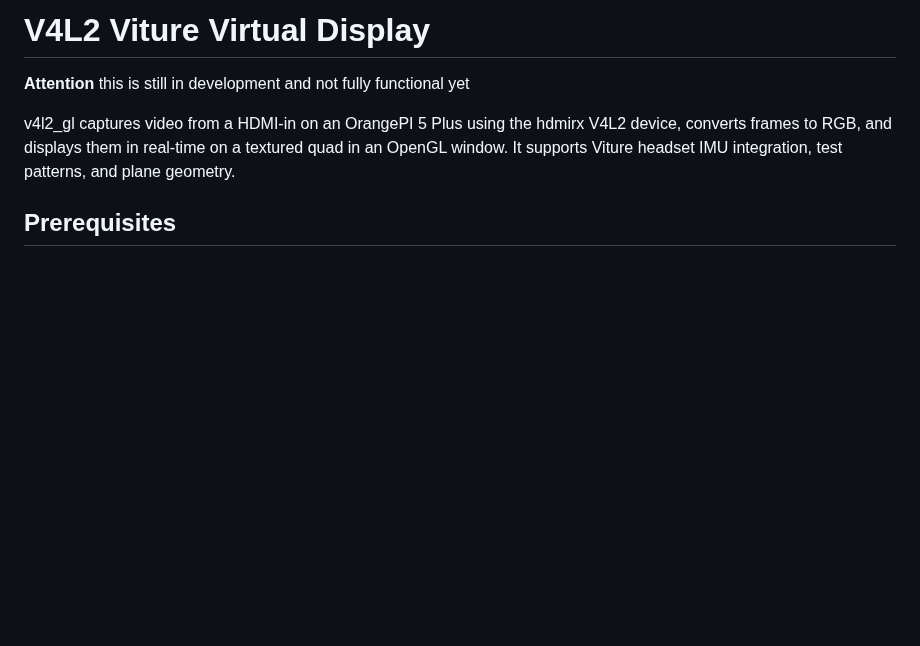
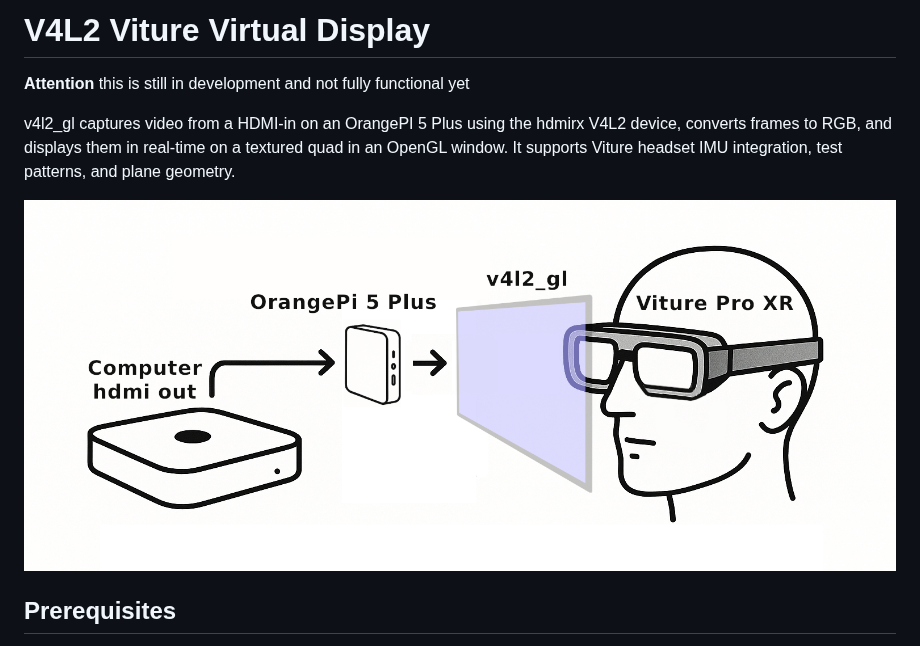
Before and after one commit to moni11811/viture_virtual_display, a Markdown page: README.md, the part around the change. Rendered like a GitHub page; pictures changed too: assets/virtual_display.png (added); blank space fills up the shorter version.

Commit message:
Add diagram

```diff
--- a/README.md
+++ b/README.md
@@ -4,6 +4,7 @@
 
 v4l2_gl captures video from a HDMI-in on an OrangePI 5 Plus using the hdmirx V4L2 device, converts frames to RGB, and displays them in real-time on a textured quad in an OpenGL window. It supports Viture headset IMU integration, test patterns, and plane geometry.
 
+![Diagram of virtual display](assets/virtual_display.png)
 ## Prerequisites
 
 To run this as intended you need an OrangePi 5 Plus with armbian ( we are using BredOS ) that has Device Tree Overlays enabled and has the hdmi-rx device tree overlay active.
```
